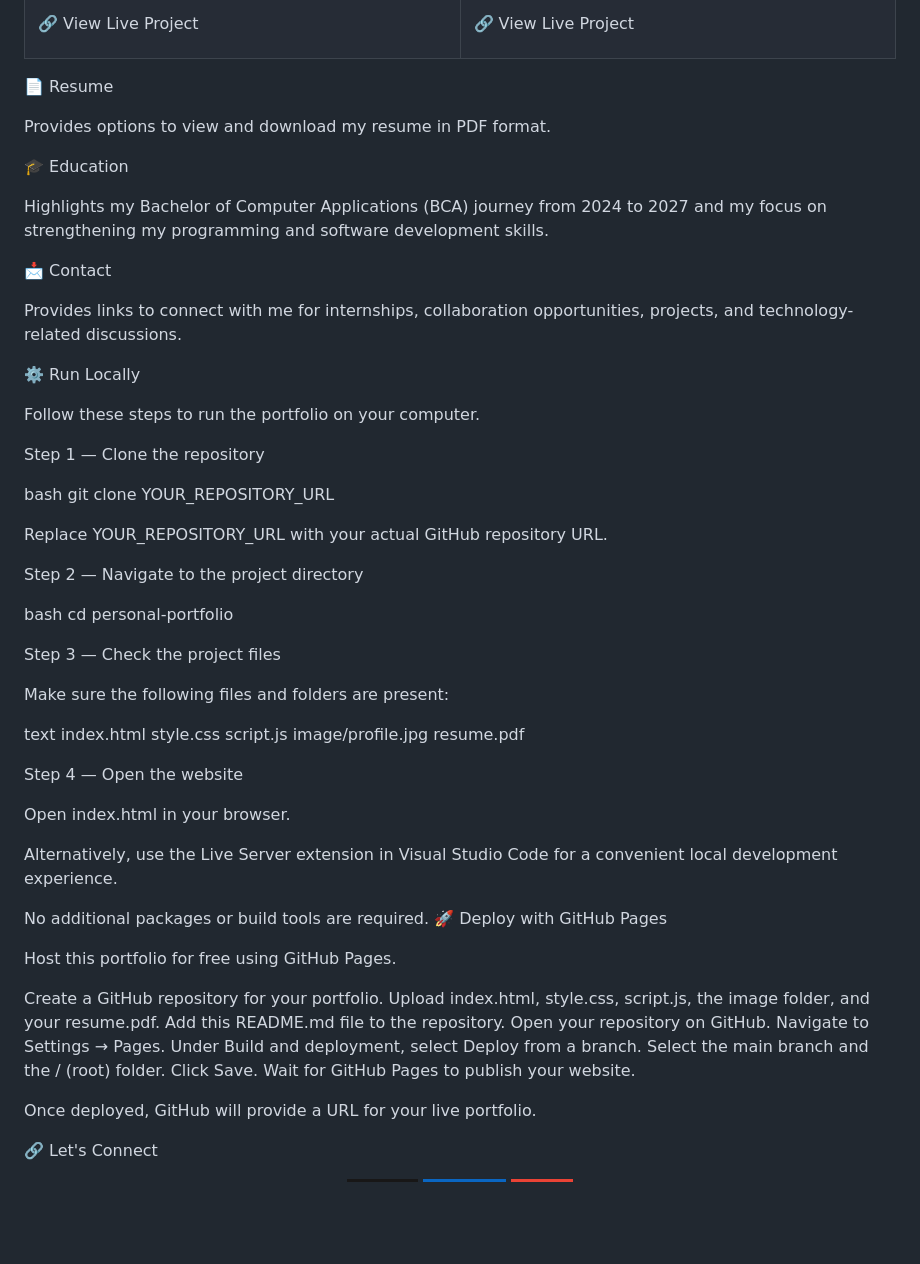
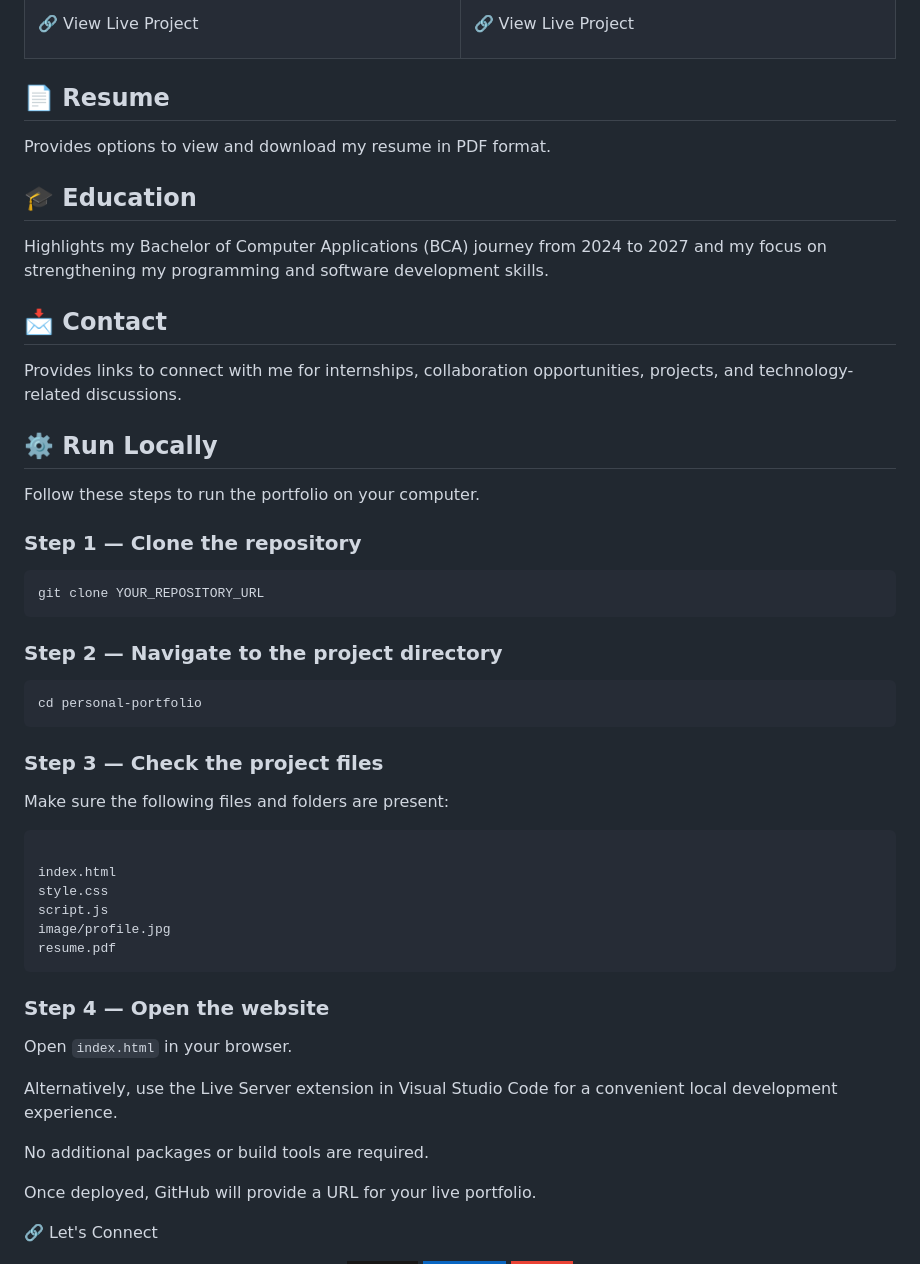
Before and after one commit to Shrutiidev114/Personal__Portfolio-, a Markdown page: README.md, the part around one of its changes. Drawn GitHub-style; badges without logos; blank space fills up the shorter version.

````diff
--- a/README.md
+++ b/README.md
@@ -203,68 +204,52 @@ Built with: HTML, CSS, JavaScript
 </tr>
 </table>
 
-📄 Resume
+## 📄 Resume
 
 Provides options to view and download my resume in PDF format.
 
-🎓 Education
+## 🎓 Education
 
 Highlights my Bachelor of Computer Applications (BCA) journey from 2024 to 2027 and my focus on strengthening my programming and software development skills.
 
-📩 Contact
+## 📩 Contact
 
 Provides links to connect with me for internships, collaboration opportunities, projects, and technology-related discussions.
 
-⚙️ Run Locally
+## ⚙️ Run Locally
 
 Follow these steps to run the portfolio on your computer.
 
-Step 1 — Clone the repository
+### Step 1 — Clone the repository
+```
+git clone YOUR_REPOSITORY_URL
+```
 
-bash
-git clone YOUR_REPOSITORY_URL
+### Step 2 — Navigate to the project directory
 
+```
+cd personal-portfolio
+```
 
-Replace YOUR_REPOSITORY_URL with your actual GitHub repository URL.
-
-Step 2 — Navigate to the project directory
-
-bash
-cd personal-portfolio
-
-
-Step 3 — Check the project files
+### Step 3 — Check the project files
 
 Make sure the following files and folders are present:
+```
 
-text
 index.html
 style.css
 script.js
 image/profile.jpg
 resume.pdf
+```
 
+### Step 4 — Open the website
 
-Step 4 — Open the website
-
-Open index.html in your browser.
+Open `index.html` in your browser.
 
 Alternatively, use the Live Server extension in Visual Studio Code for a convenient local development experience.
 
 No additional packages or build tools are required.
-🚀 Deploy with GitHub Pages
-
-Host this portfolio for free using GitHub Pages.
-
-Create a GitHub repository for your portfolio.
-Upload index.html, style.css, script.js, the image folder, and your resume.pdf.
-Add this README.md file to the repository.
-Open your repository on GitHub.
-Navigate to Settings → Pages.
-Under Build and deployment, select Deploy from a branch.
-Select the main branch and the / (root) folder.
-Click Save.
-Wait for GitHub Pages to publish your website.
 
 Once deployed, GitHub will provide a URL for your live portfolio.
 
````
Also changed, not shown: other parts of README.md (+15 -14 lines).
